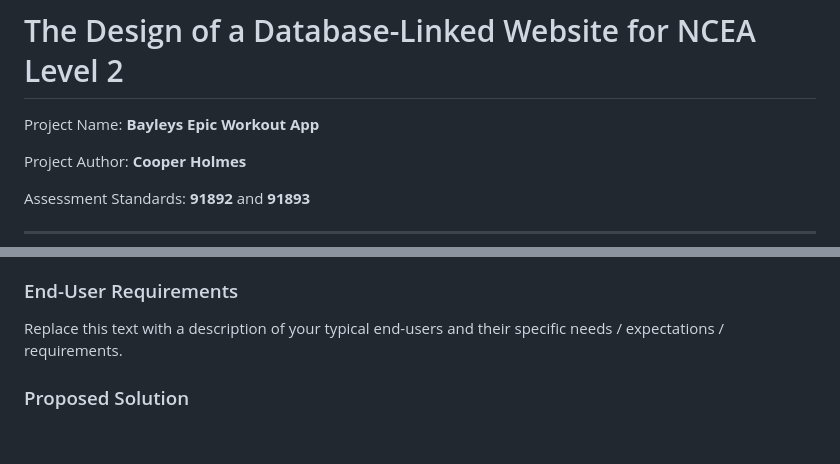
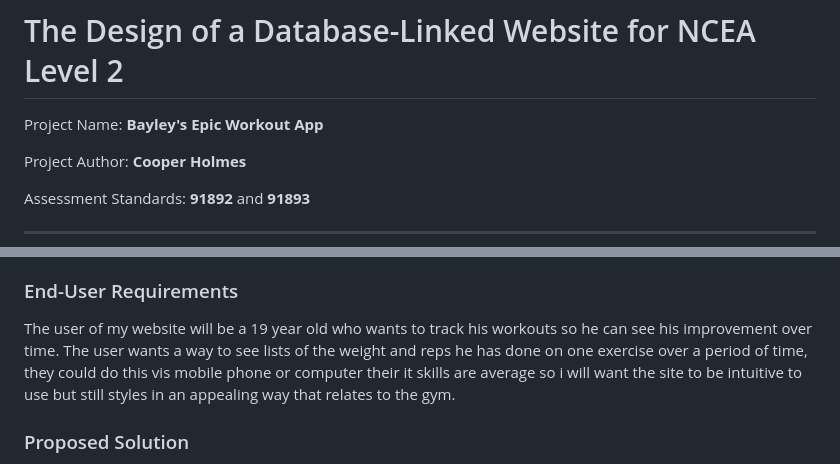
Before and after one commit to waimea-cholmes2/The-Bat-Cave-200DTD-Assessment-, a Markdown page: Design.md, 2 parts joined by grey strips. Rendered like a GitHub page; blank space fills up the shorter version.

Commit message:
finished the end user rerquirements
still need to do the proposed solution

```diff
--- a/Design.md
+++ b/Design.md
@@ -1,6 +1,6 @@
 # The Design of a Database-Linked Website for NCEA Level 2
 
-Project Name: **Bayleys Epic Workout App**
+Project Name: **Bayley's Epic Workout App**
 
 Project Author: **Cooper Holmes**
 
@@ -17,7 +17,8 @@ My brother needs a way to help him track his workouts so he can see his progress
 
 ### End-User Requirements
 
-Replace this text with a description of your typical end-users and their specific needs / expectations / requirements.
+The user of my website will be a 19 year old who wants to track his workouts so he can see his improvement over time.
+The user wants a way to see lists of the weight and reps he has done on one exercise over a period of time, they could do this vis mobile phone or computer their it skills are average so i will want the site to be intuitive to use but still styles in an appealing way that relates to the gym.
 
 ### Proposed Solution
 
```
